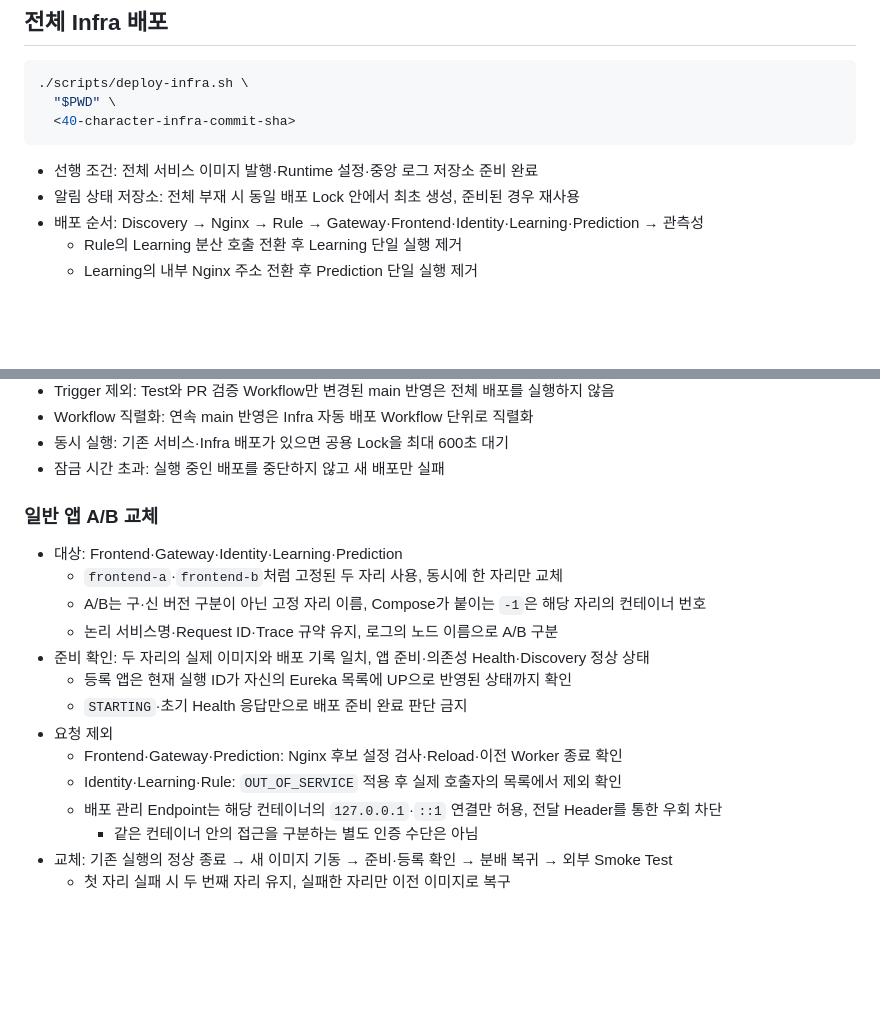
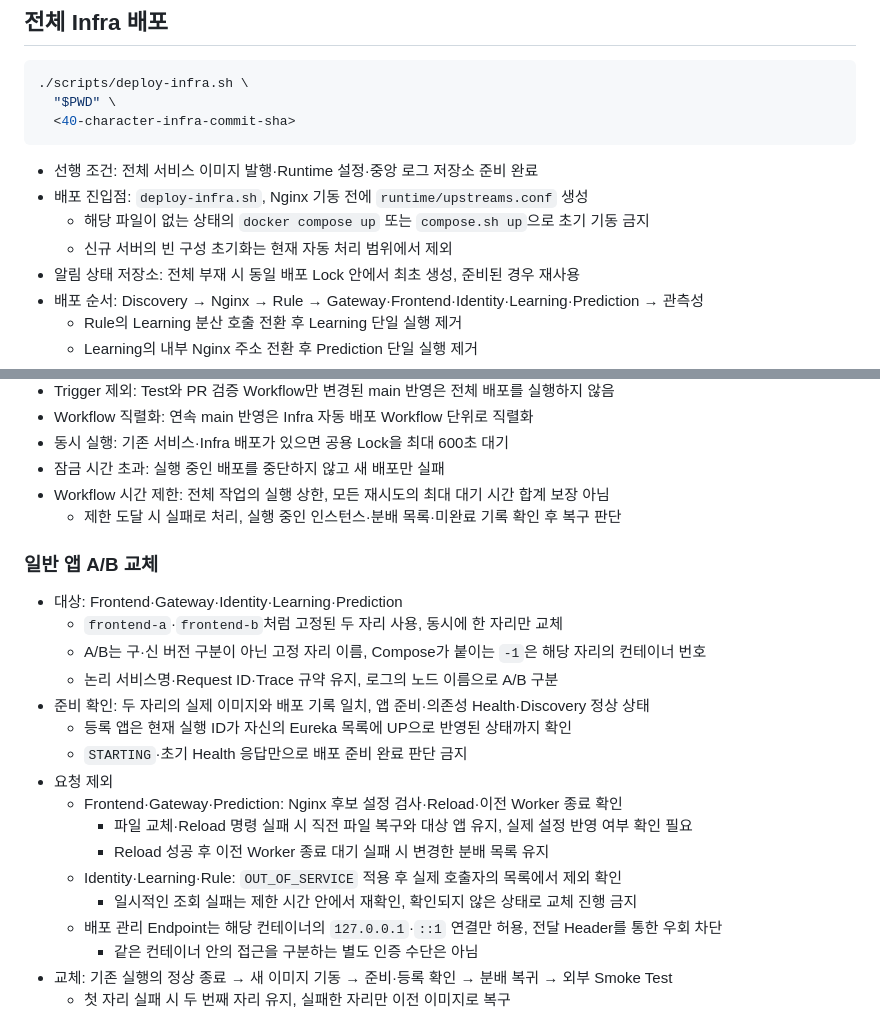
Before and after one commit to nhnacademy-aiot3-omagotchi/omagotchi-infra, a Markdown page: docs/operations.md, 2 parts joined by grey strips. Rendered like a GitHub page; blank space fills up the shorter version.

Commit message:
docs: 초기 기동과 배포 중단의 운영 기준 명확화

````diff
--- a/docs/operations.md
+++ b/docs/operations.md
@@ -132,6 +132,9 @@ shellcheck scripts/*.sh tests/*.sh
 ```
 
 - 선행 조건: 전체 서비스 이미지 발행·Runtime 설정·중앙 로그 저장소 준비 완료
+- 배포 진입점: `deploy-infra.sh`, Nginx 기동 전에 `runtime/upstreams.conf` 생성
+  - 해당 파일이 없는 상태의 `docker compose up` 또는 `compose.sh up`으로 초기 기동 금지
+  - 신규 서버의 빈 구성 초기화는 현재 자동 처리 범위에서 제외
 - 알림 상태 저장소: 전체 부재 시 동일 배포 Lock 안에서 최초 생성, 준비된 경우 재사용
 - 배포 순서: Discovery → Nginx → Rule → Gateway·Frontend·Identity·Learning·Prediction → 관측성
   - Rule의 Learning 분산 호출 전환 후 Learning 단일 실행 제거
@@ -149,6 +152,8 @@ shellcheck scripts/*.sh tests/*.sh
 - Workflow 직렬화: 연속 main 반영은 Infra 자동 배포 Workflow 단위로 직렬화
 - 동시 실행: 기존 서비스·Infra 배포가 있으면 공용 Lock을 최대 600초 대기
 - 잠금 시간 초과: 실행 중인 배포를 중단하지 않고 새 배포만 실패
+- Workflow 시간 제한: 전체 작업의 실행 상한, 모든 재시도의 최대 대기 시간 합계 보장 아님
+  - 제한 도달 시 실패로 처리, 실행 중인 인스턴스·분배 목록·미완료 기록 확인 후 복구 판단
 
 ### 일반 앱 A/B 교체
 
@@ -161,7 +166,10 @@ shellcheck scripts/*.sh tests/*.sh
   - `STARTING`·초기 Health 응답만으로 배포 준비 완료 판단 금지
 - 요청 제외
   - Frontend·Gateway·Prediction: Nginx 후보 설정 검사·Reload·이전 Worker 종료 확인
+    - 파일 교체·Reload 명령 실패 시 직전 파일 복구와 대상 앱 유지, 실제 설정 반영 여부 확인 필요
+    - Reload 성공 후 이전 Worker 종료 대기 실패 시 변경한 분배 목록 유지
   - Identity·Learning·Rule: `OUT_OF_SERVICE` 적용 후 실제 호출자의 목록에서 제외 확인
+    - 일시적인 조회 실패는 제한 시간 안에서 재확인, 확인되지 않은 상태로 교체 진행 금지
   - 배포 관리 Endpoint는 해당 컨테이너의 `127.0.0.1`·`::1` 연결만 허용, 전달 Header를 통한 우회 차단
     - 같은 컨테이너 안의 접근을 구분하는 별도 인증 수단은 아님
 - 교체: 기존 실행의 정상 종료 → 새 이미지 기동 → 준비·등록 확인 → 분배 복귀 → 외부 Smoke Test
````
